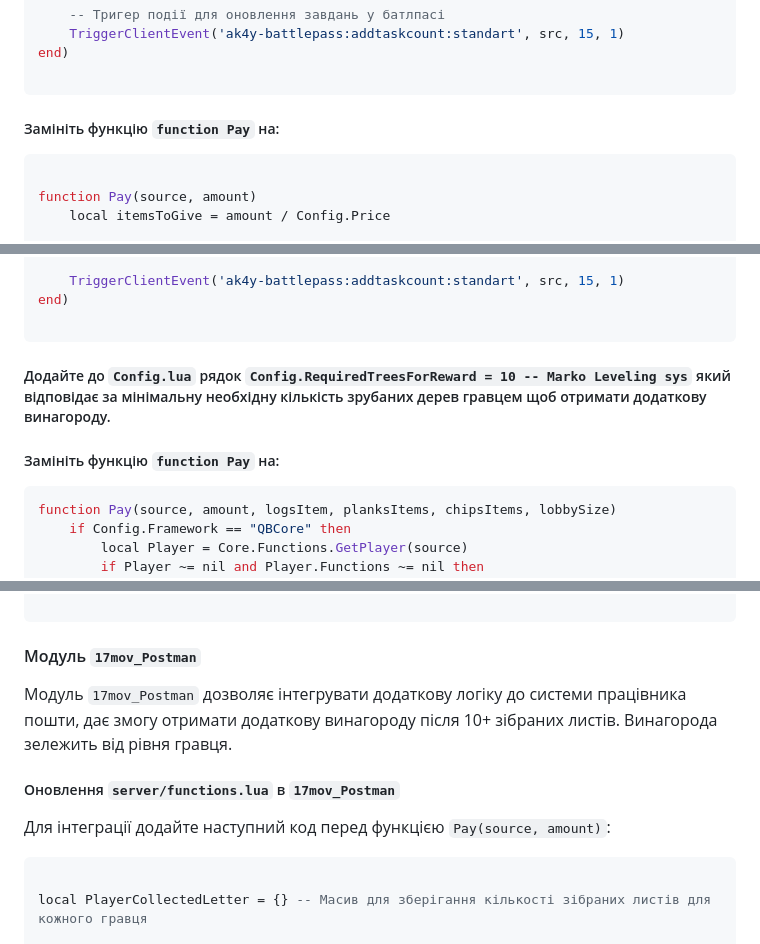
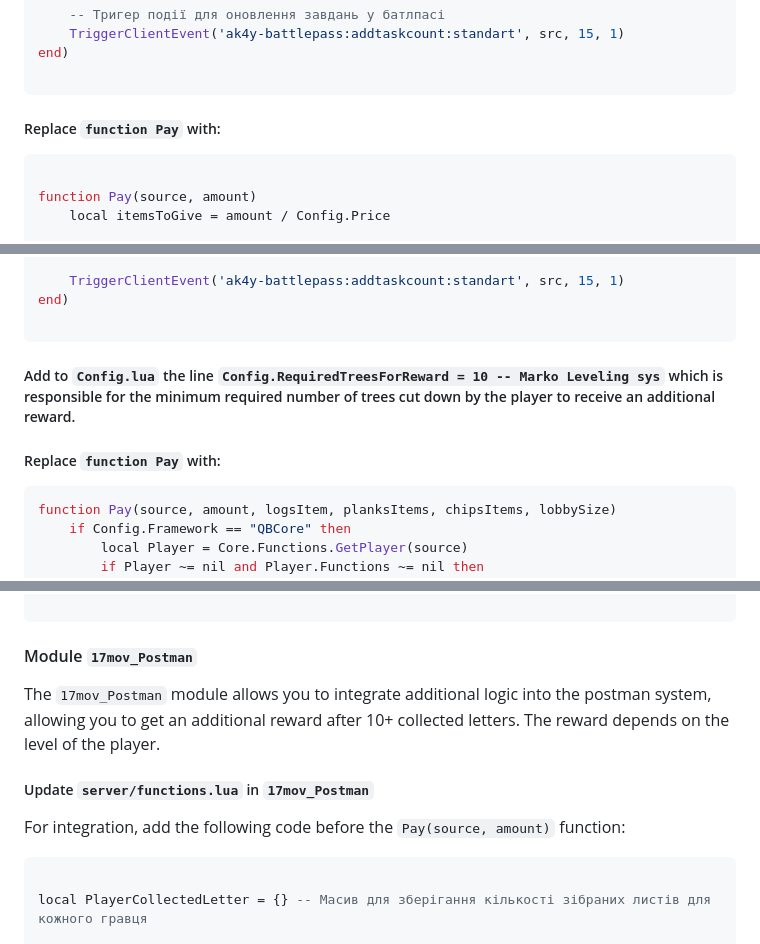
Before and after one commit to dazuga31/marko_leveling, a Markdown page: 17MOVMENT_INTEGRATION.md, 3 parts joined by grey strips. Rendered like a GitHub page.

````diff
--- a/17MOVMENT_INTEGRATION.md
+++ b/17MOVMENT_INTEGRATION.md
@@ -32,7 +32,7 @@ end)
 
 ```
 
-##### Замініть функцію `function Pay` на:
+##### Replace `function Pay` with:
 
 ```lua
 
@@ -195,10 +194,9 @@ AddEventHandler('17mov_Lumberjack:disableThisTree', function(letterInfo)
 end)
 
 ```
+##### Add to `Config.lua` the line `Config.RequiredTreesForReward = 10 -- Marko Leveling sys` which is responsible for the minimum required number of trees cut down by the player to receive an additional reward.
 
-##### Додайте до `Config.lua` рядок `Config.RequiredTreesForReward = 10 -- Marko Leveling sys` який відповідає за мінімальну необхідну кількість зрубаних дерев гравцем щоб отримати додаткову винагороду.
-
-##### Замініть функцію `function Pay` на:
+##### Replace `function Pay` with:
 
 ```lua
 function Pay(source, amount, logsItem, planksItems, chipsItems, lobbySize)
@@ -272,14 +270,13 @@ end
 
 ```
 
-#### Модуль `17mov_Postman`
+#### Module `17mov_Postman`
 
-Модуль `17mov_Postman` дозволяє інтегрувати додаткову логіку до системи працівника пошти, дає змогу отримати додаткову винагороду після 10+ зібраних листів. Винагорода зележить від рівня гравця.
+The `17mov_Postman` module allows you to integrate additional logic into the postman system, allowing you to get an additional reward after 10+ collected letters. The reward depends on the level of the player.
 
-##### Оновлення `server/functions.lua` в `17mov_Postman`
+##### Update `server/functions.lua` in `17mov_Postman`
 
-Для інтеграції додайте наступний код перед функцією `Pay(source, amount)`:
-
+For integration, add the following code before the `Pay(source, amount)` function:
 ```lua
 
 local PlayerCollectedLetter = {} -- Масив для зберігання кількості зібраних листів для кожного гравця
````
Also changed, not shown: other parts of 17MOVMENT_INTEGRATION.md (+15 -16 lines).
